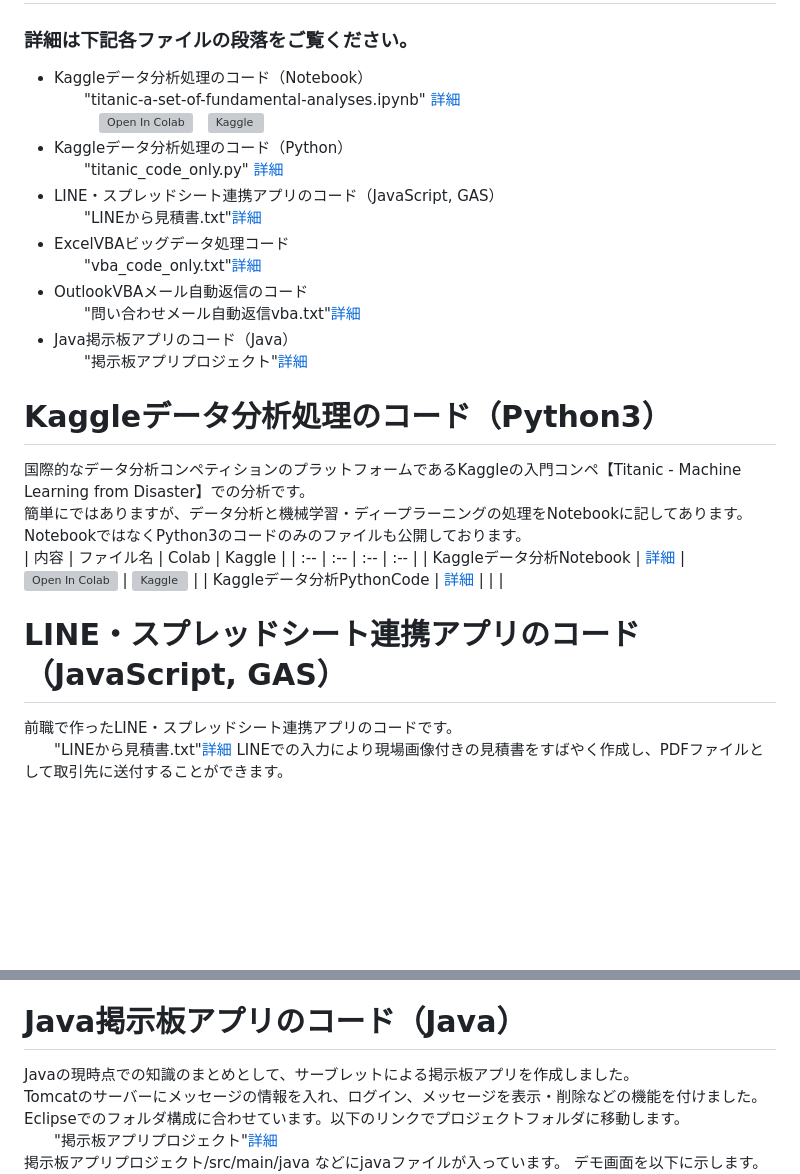
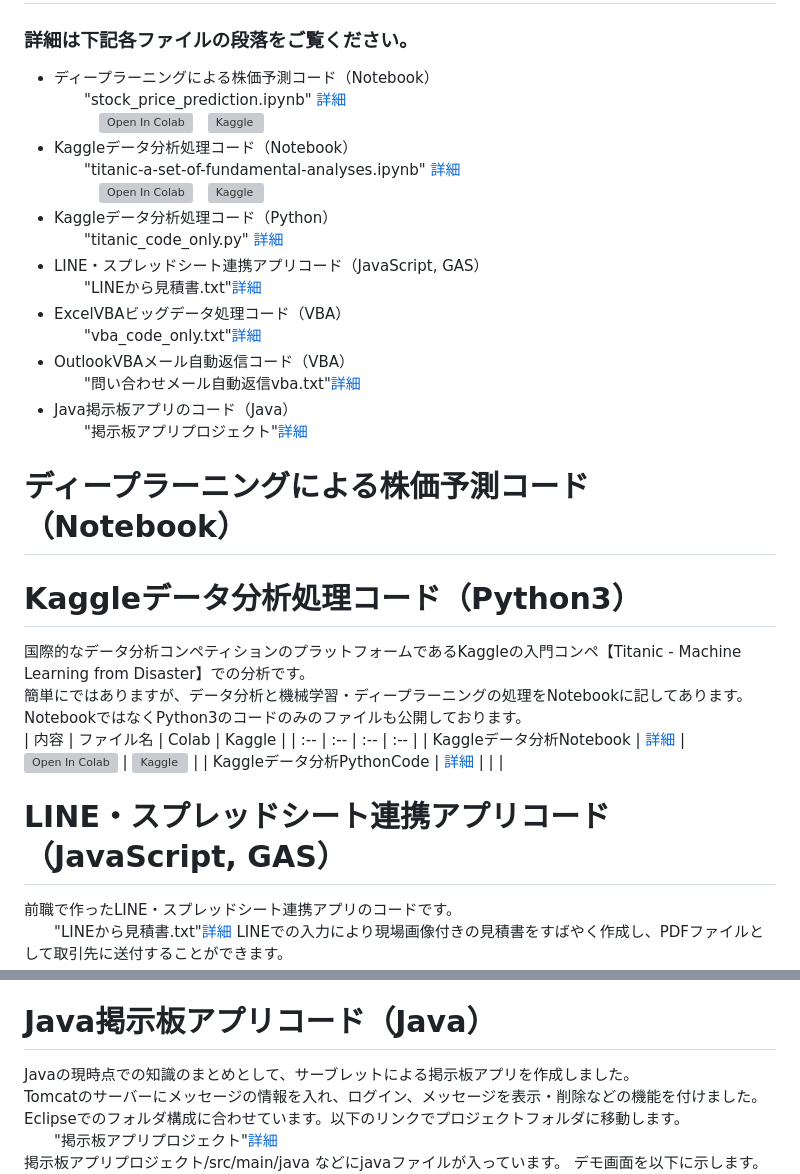
Before and after one commit to kazakamibeer/public, a Markdown page: README.md, 2 parts joined by grey strips. Drawn GitHub-style; blank space fills up the shorter version; grey boxes are pictures that could not be loaded.

```diff
--- a/README.md
+++ b/README.md
@@ -4,21 +4,25 @@
 
 # ファイル一覧
 ### 詳細は下記各ファイルの段落をご覧ください。
-- Kaggleデータ分析処理のコード（Notebook）
+- ディープラーニングによる株価予測コード（Notebook）
+　　"stock_price_prediction.ipynb" [詳細](stock_price_prediction.ipynb)
+　　　[![Open In Colab](https://colab.research.google.com/assets/colab-badge.svg)](https://colab.research.google.com/github/kazakamibeer/public/blob/main/stock_price_prediction.ipynb)　[![Kaggle](https://kaggle.com/static/images/open-in-kaggle.svg)](https://kaggle.com/kernels/welcome?src=https://github.com/kazakamibeer/public/blob/main/stock_price_prediction.ipynb)
+- Kaggleデータ分析処理コード（Notebook）
 　　"titanic-a-set-of-fundamental-analyses.ipynb" [詳細](titanic-a-set-of-fundamental-analyses.ipynb)
 　　　[![Open In Colab](https://colab.research.google.com/assets/colab-badge.svg)](https://colab.research.google.com/github/kazakamibeer/public/blob/main/titanic-a-set-of-fundamental-analyses.ipynb)　[![Kaggle](https://kaggle.com/static/images/open-in-kaggle.svg)](https://kaggle.com/kernels/welcome?src=https://github.com/kazakamibeer/public/blob/main/titanic-a-set-of-fundamental-analyses.ipynb)
-- Kaggleデータ分析処理のコード（Python）
+- Kaggleデータ分析処理コード（Python）
 　　"titanic_code_only.py" [詳細](titanic_code_only.py)
-- LINE・スプレッドシート連携アプリのコード（JavaScript, GAS）
+- LINE・スプレッドシート連携アプリコード（JavaScript, GAS）
 　　"LINEから見積書.txt"[詳細](LINEから見積書.txt)
-- ExcelVBAビッグデータ処理コード
+- ExcelVBAビッグデータ処理コード（VBA）
 　　"vba_code_only.txt"[詳細](vba_code_only.txt)
-- OutlookVBAメール自動返信のコード
+- OutlookVBAメール自動返信コード（VBA）
 　　"問い合わせメール自動返信vba.txt"[詳細](問い合わせメール自動返信vba.txt)
 - Java掲示板アプリのコード（Java）
 　　"掲示板アプリプロジェクト"[詳細](掲示板アプリプロジェクト)
 
-# Kaggleデータ分析処理のコード（Python3）
+# ディープラーニングによる株価予測コード（Notebook）
+# Kaggleデータ分析処理コード（Python3）
 国際的なデータ分析コンペティションのプラットフォームであるKaggleの入門コンペ【Titanic - Machine Learning from Disaster】での分析です。
 簡単にではありますが、データ分析と機械学習・ディープラーニングの処理をNotebookに記してあります。
 NotebookではなくPython3のコードのみのファイルも公開しております。
@@ -27,7 +31,7 @@ NotebookではなくPython3のコードのみのファイルも公開してお
 | Kaggleデータ分析Notebook | [詳細](titanic-a-set-of-fundamental-analyses.ipynb) | [![Open In Colab](https://colab.research.google.com/assets/colab-badge.svg)](https://colab.research.google.com/github/kazakamibeer/public/blob/main/titanic-a-set-of-fundamental-analyses.ipynb) | [![Kaggle](https://kaggle.com/static/images/open-in-kaggle.svg)](https://kaggle.com/kernels/welcome?src=https://github.com/kazakamibeer/public/blob/main/titanic-a-set-of-fundamental-analyses.ipynb) |
 | Kaggleデータ分析PythonCode | [詳細](titanic_code_only.py) | | |
 
-# LINE・スプレッドシート連携アプリのコード（JavaScript, GAS）
+# LINE・スプレッドシート連携アプリコード（JavaScript, GAS）
 前職で作ったLINE・スプレッドシート連携アプリのコードです。
 　　"LINEから見積書.txt"[詳細](LINEから見積書.txt)
 LINEでの入力により現場画像付きの見積書をすばやく作成し、PDFファイルとして取引先に送付することができます。
@@ -50,7 +54,7 @@ LINEでの入力により現場画像付きの見積書をすばやく作成し
 そのメールの内容を読み取り、瞬時に問い合わせ相手のお客様に問い合わせ結果のメールを送信します。
 お客様は数社・数物件に同時に問い合わせを入れることが多く、秒を争う返信合戦になりますが、そのための自動返信コードです。
 
-# Java掲示板アプリのコード（Java）
+# Java掲示板アプリコード（Java）
 Javaの現時点での知識のまとめとして、サーブレットによる掲示板アプリを作成しました。
 Tomcatのサーバーにメッセージの情報を入れ、ログイン、メッセージを表示・削除などの機能を付けました。
 Eclipseでのフォルダ構成に合わせています。以下のリンクでプロジェクトフォルダに移動します。
```
